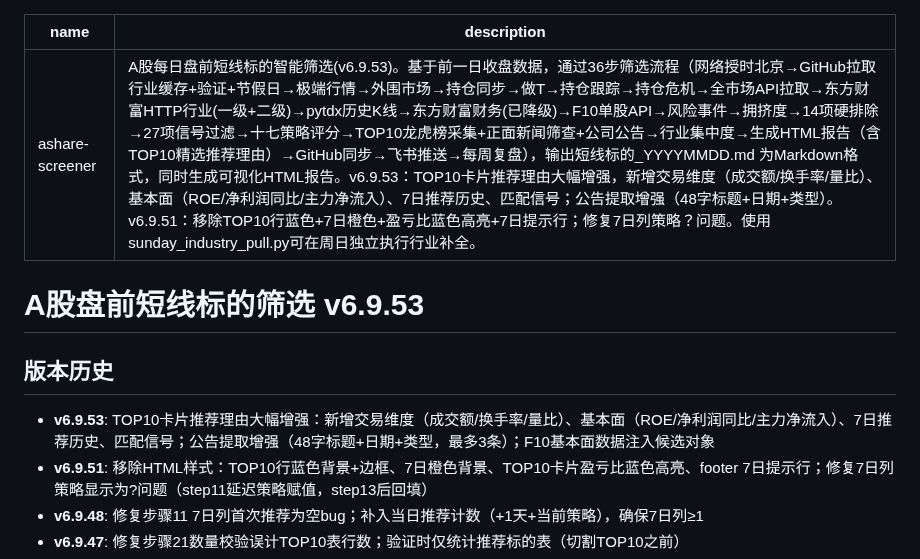
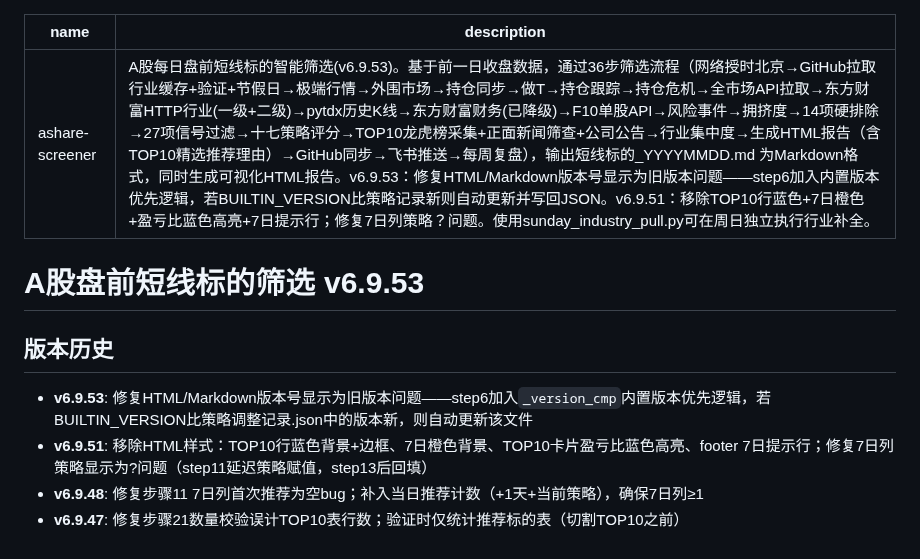
Before and after one commit to lc132/lv, a Markdown page: SKILL.md, the part around the change. Rendered like a GitHub page.

Commit message:
v6.9.53: 更新SKILL.md描述，准确反映版本号修复内容

```diff
--- a/SKILL.md
+++ b/SKILL.md
@@ -1,11 +1,11 @@
 ---
 name: ashare-screener
-description: A股每日盘前短线标的智能筛选(v6.9.53)。基于前一日收盘数据，通过36步筛选流程（网络授时北京→GitHub拉取行业缓存+验证+节假日→极端行情→外围市场→持仓同步→做T→持仓跟踪→持仓危机→全市场API拉取→东方财富HTTP行业(一级+二级)→pytdx历史K线→东方财富财务(已降级)→F10单股API→风险事件→拥挤度→14项硬排除→27项信号过滤→十七策略评分→TOP10龙虎榜采集+正面新闻筛查+公司公告→行业集中度→生成HTML报告（含TOP10精选推荐理由）→GitHub同步→飞书推送→每周复盘），输出短线标的_YYYYMMDD.md 为Markdown格式，同时生成可视化HTML报告。v6.9.53：TOP10卡片推荐理由大幅增强，新增交易维度（成交额/换手率/量比）、基本面（ROE/净利润同比/主力净流入）、7日推荐历史、匹配信号；公告提取增强（48字标题+日期+类型）。v6.9.51：移除TOP10行蓝色+7日橙色+盈亏比蓝色高亮+7日提示行；修复7日列策略？问题。使用sunday_industry_pull.py可在周日独立执行行业补全。
+description: A股每日盘前短线标的智能筛选(v6.9.53)。基于前一日收盘数据，通过36步筛选流程（网络授时北京→GitHub拉取行业缓存+验证+节假日→极端行情→外围市场→持仓同步→做T→持仓跟踪→持仓危机→全市场API拉取→东方财富HTTP行业(一级+二级)→pytdx历史K线→东方财富财务(已降级)→F10单股API→风险事件→拥挤度→14项硬排除→27项信号过滤→十七策略评分→TOP10龙虎榜采集+正面新闻筛查+公司公告→行业集中度→生成HTML报告（含TOP10精选推荐理由）→GitHub同步→飞书推送→每周复盘），输出短线标的_YYYYMMDD.md 为Markdown格式，同时生成可视化HTML报告。v6.9.53：修复HTML/Markdown版本号显示为旧版本问题——step6加入内置版本优先逻辑，若BUILTIN_VERSION比策略记录新则自动更新并写回JSON。v6.9.51：移除TOP10行蓝色+7日橙色+盈亏比蓝色高亮+7日提示行；修复7日列策略？问题。使用sunday_industry_pull.py可在周日独立执行行业补全。
 ---
 # A股盘前短线标的筛选 v6.9.53
 
 ## 版本历史
-- **v6.9.53**: TOP10卡片推荐理由大幅增强：新增交易维度（成交额/换手率/量比）、基本面（ROE/净利润同比/主力净流入）、7日推荐历史、匹配信号；公告提取增强（48字标题+日期+类型，最多3条）；F10基本面数据注入候选对象
+- **v6.9.53**: 修复HTML/Markdown版本号显示为旧版本问题——step6加入`_version_cmp`内置版本优先逻辑，若BUILTIN_VERSION比策略调整记录.json中的版本新，则自动更新该文件
 - **v6.9.51**: 移除HTML样式：TOP10行蓝色背景+边框、7日橙色背景、TOP10卡片盈亏比蓝色高亮、footer 7日提示行；修复7日列策略显示为?问题（step11延迟策略赋值，step13后回填）
 - **v6.9.48**: 修复步骤11 7日列首次推荐为空bug；补入当日推荐计数（+1天+当前策略），确保7日列≥1
 - **v6.9.47**: 修复步骤21数量校验误计TOP10表行数；验证时仅统计推荐标的表（切割TOP10之前）
```
